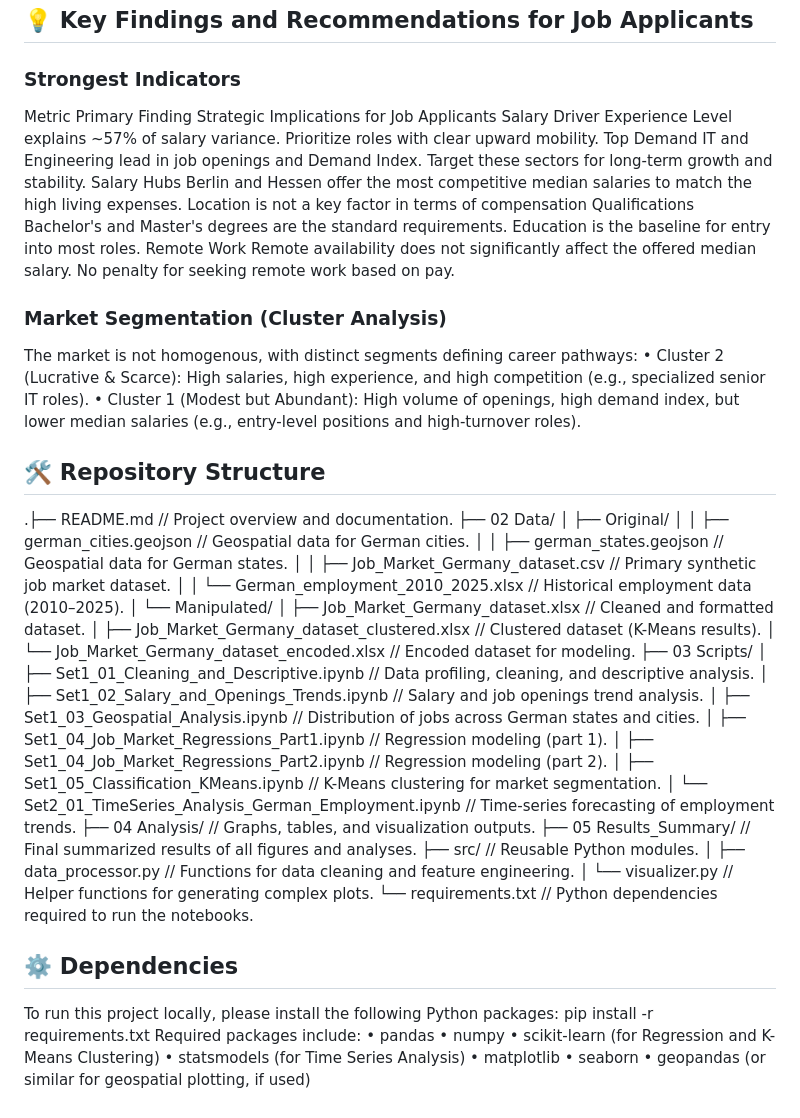
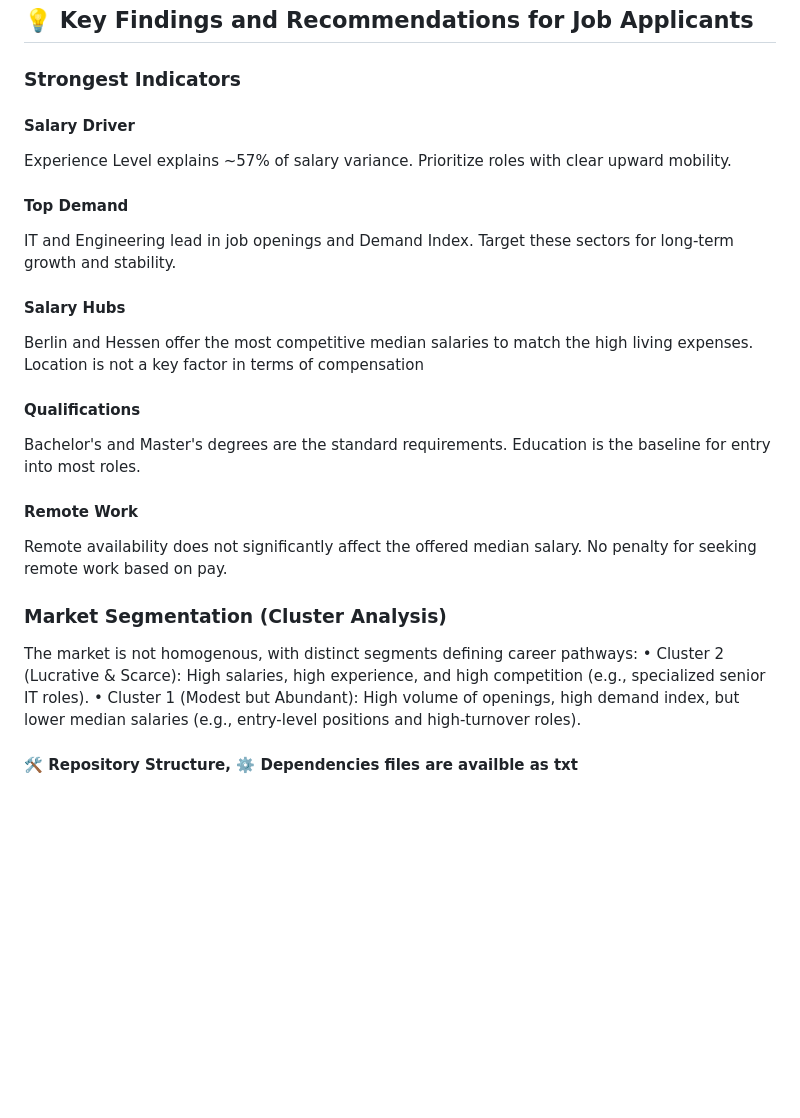
Before and after one commit to L-Bramasole/German_2025_Job_Market_Strtegic_Analysis, a Markdown page: README.md, the part around the change. Rendered like a GitHub page; blank space fills up the shorter version.

Commit message:
Revise key findings and repository structure in README
Updated key findings and repository structure sections for clarity and organization.

```diff
--- a/README.md
+++ b/README.md
@@ -28,53 +28,19 @@ Initial analysis focused on descriptive statistics, correlation matrices, and sp
 
 ## 💡 Key Findings and Recommendations for Job Applicants
 ### Strongest Indicators
-Metric      	Primary Finding	Strategic                           Implications for Job Applicants
-Salary Driver	Experience Level explains ~57% of salary variance.	        Prioritize roles with clear upward mobility.
-Top Demand	    IT and Engineering lead in job openings and Demand Index.	Target these sectors for long-term growth and stability.
-Salary Hubs	    Berlin and Hessen offer the most competitive median salaries to match the high living expenses.	Location is not a key factor in terms of compensation
-Qualifications	Bachelor's and Master's degrees are the standard requirements.	Education is the baseline for entry into most roles.
-Remote Work	    Remote availability does not significantly affect the offered median salary.	No penalty for seeking remote work based on pay.
+#### Salary Driver
+Experience Level explains ~57% of salary variance.	        Prioritize roles with clear upward mobility.
+#### Top Demand
+IT and Engineering lead in job openings and Demand Index.	Target these sectors for long-term growth and stability.
+#### Salary Hubs
+Berlin and Hessen offer the most competitive median salaries to match the high living expenses.	Location is not a key factor in terms of compensation
+#### Qualifications
+Bachelor's and Master's degrees are the standard requirements.	Education is the baseline for entry into most roles.
+#### Remote Work
+Remote availability does not significantly affect the offered median salary.	No penalty for seeking remote work based on pay.
 ### Market Segmentation (Cluster Analysis)
 The market is not homogenous, with distinct segments defining career pathways:
     • Cluster 2 (Lucrative & Scarce): High salaries, high experience, and high competition (e.g., specialized senior IT roles).
     • Cluster 1 (Modest but Abundant): High volume of openings, high demand index, but lower median salaries (e.g., entry-level positions and high-turnover roles).
 
-## 🛠️ Repository Structure
-.├── README.md                                   // Project overview and documentation.
-├── 02 Data/
-│   ├── Original/
-│   │   ├── german_cities.geojson               // Geospatial data for German cities.
-│   │   ├── german_states.geojson               // Geospatial data for German states.
-│   │   ├── Job_Market_Germany_dataset.csv      // Primary synthetic job market dataset.
-│   │   └── German_employment_2010_2025.xlsx    // Historical employment data (2010–2025).
-│   └── Manipulated/
-│       ├── Job_Market_Germany_dataset.xlsx     // Cleaned and formatted dataset.
-│       ├── Job_Market_Germany_dataset_clustered.xlsx // Clustered dataset (K-Means results).
-│       └── Job_Market_Germany_dataset_encoded.xlsx   // Encoded dataset for modeling.
-├── 03 Scripts/
-│   ├── Set1_01_Cleaning_and_Descriptive.ipynb  // Data profiling, cleaning, and descriptive analysis.
-│   ├── Set1_02_Salary_and_Openings_Trends.ipynb // Salary and job openings trend analysis.
-│   ├── Set1_03_Geospatial_Analysis.ipynb       // Distribution of jobs across German states and cities.
-│   ├── Set1_04_Job_Market_Regressions_Part1.ipynb // Regression modeling (part 1).
-│   ├── Set1_04_Job_Market_Regressions_Part2.ipynb // Regression modeling (part 2).
-│   ├── Set1_05_Classification_KMeans.ipynb     // K-Means clustering for market segmentation.
-│   └── Set2_01_TimeSeries_Analysis_German_Employment.ipynb // Time-series forecasting of employment trends.
-├── 04 Analysis/                                // Graphs, tables, and visualization outputs.
-├── 05 Results_Summary/                         // Final summarized results of all figures and analyses.
-├── src/                                        // Reusable Python modules.
-│   ├── data_processor.py                       // Functions for data cleaning and feature engineering.
-│   └── visualizer.py                           // Helper functions for generating complex plots.
-└── requirements.txt                            // Python dependencies required to run the notebooks.
-
-
-## ⚙️ Dependencies
-To run this project locally, please install the following Python packages:
-pip install -r requirements.txt
-Required packages include:
-    • pandas
-    • numpy
-    • scikit-learn (for Regression and K-Means Clustering)
-    • statsmodels (for Time Series Analysis)
-    • matplotlib
-    • seaborn
-    • geopandas (or similar for geospatial plotting, if used)
+#### 🛠️ Repository Structure, ⚙️ Dependencies files are availble as txt
```
